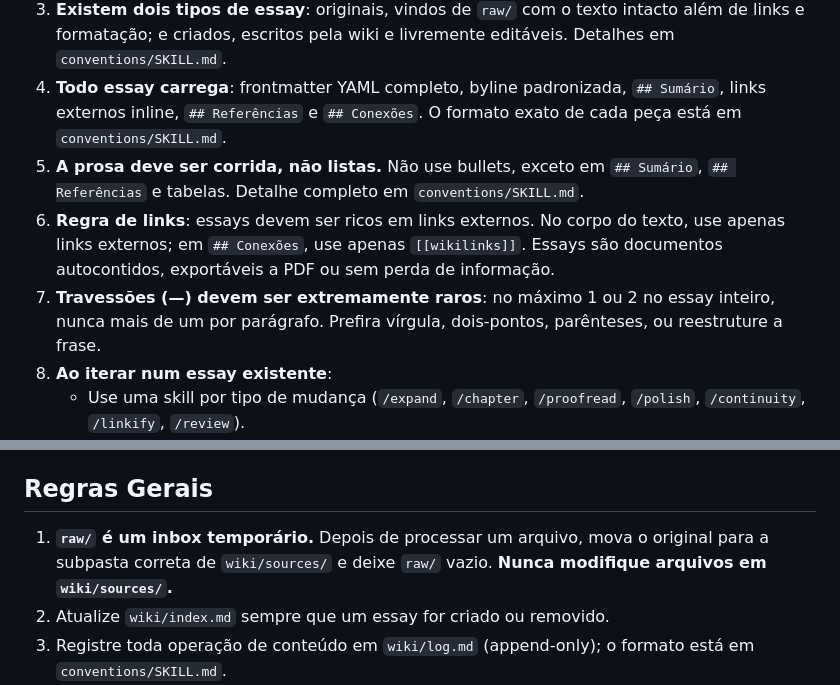
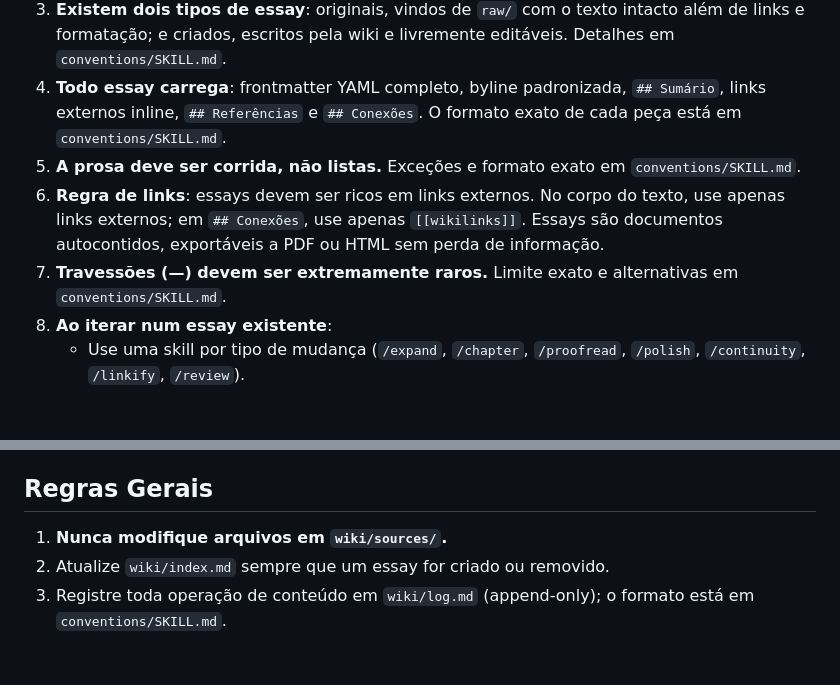
Before and after one commit to gitzambrano/second-brain, a Markdown page: AGENTS.md, 2 parts joined by grey strips. Drawn GitHub-style; blank space fills up the shorter version.

Commit message:
formatting

```diff
--- a/AGENTS.md
+++ b/AGENTS.md
@@ -111,9 +111,9 @@ A wiki tem cinco diretórios de topo, cada um com um papel definido:
 2. **`wiki/index.md` contém apenas essays**, organizados por categoria temática (Filosofia & Consciência, Engenharia Aeronáutica, Física & Cosmologia, etc.). O formato exato está em `conventions/SKILL.md`.
 3. **Existem dois tipos de essay**: originais, vindos de `raw/` com o texto intacto além de links e formatação; e criados, escritos pela wiki e livremente editáveis. Detalhes em `conventions/SKILL.md`.
 4. **Todo essay carrega**: frontmatter YAML completo, byline padronizada, `## Sumário`, links externos inline, `## Referências` e `## Conexões`. O formato exato de cada peça está em `conventions/SKILL.md`.
-5. **A prosa deve ser corrida, não listas.** Não use bullets, exceto em `## Sumário`, `## Referências` e tabelas. Detalhe completo em `conventions/SKILL.md`.
-6. **Regra de links**: essays devem ser ricos em links externos. No corpo do texto, use apenas links externos; em `## Conexões`, use apenas `[[wikilinks]]`. Essays são documentos autocontidos, exportáveis a PDF ou sem perda de informação.
-7. **Travessões (—) devem ser extremamente raros**: no máximo 1 ou 2 no essay inteiro, nunca mais de um por parágrafo. Prefira vírgula, dois-pontos, parênteses, ou reestruture a frase.
+5. **A prosa deve ser corrida, não listas.** Exceções e formato exato em `conventions/SKILL.md`.
+6. **Regra de links**: essays devem ser ricos em links externos. No corpo do texto, use apenas links externos; em `## Conexões`, use apenas `[[wikilinks]]`. Essays são documentos autocontidos, exportáveis a PDF ou HTML sem perda de informação.
+7. **Travessões (—) devem ser extremamente raros.** Limite exato e alternativas em `conventions/SKILL.md`.
 8. **Ao iterar num essay existente**:
    - Use uma skill por tipo de mudança (`/expand`, `/chapter`, `/proofread`, `/polish`, `/continuity`, `/linkify`, `/review`).
    - Leia o essay inteiro antes de editar, mesmo em pedidos localizados.
@@ -160,7 +160,7 @@ A pendência de curto prazo (o que ficou em aberto na sessão atual) fica regist
 
 ## Regras Gerais
 
-1. **`raw/` é um inbox temporário.** Depois de processar um arquivo, mova o original para a subpasta correta de `wiki/sources/` e deixe `raw/` vazio. **Nunca modifique arquivos em `wiki/sources/`.**
+1. **Nunca modifique arquivos em `wiki/sources/`.**
 2. Atualize `wiki/index.md` sempre que um essay for criado ou removido.
 3. Registre toda operação de conteúdo em `wiki/log.md` (append-only); o formato está em `conventions/SKILL.md`.
 4. Toda página da wiki tem frontmatter YAML completo (`tags`, `sources`, `created`, `updated`); o formato está em `conventions/SKILL.md`.
```
